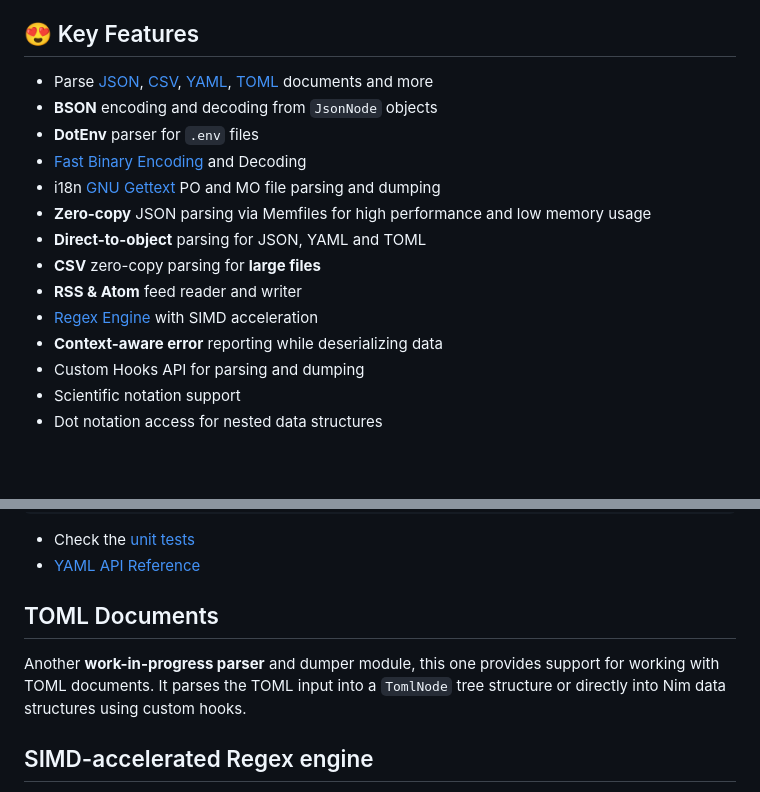
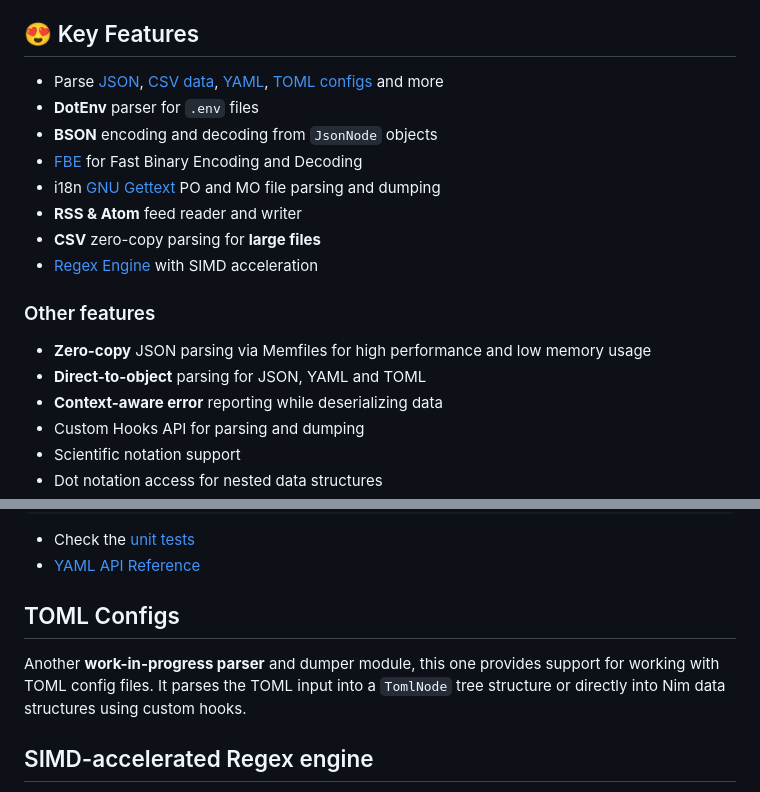
Before and after one commit to openpeeps/openparser, a Markdown page: README.md, 2 parts joined by grey strips. Drawn GitHub-style; blank space fills up the shorter version.

Commit message:
update
Signed-off-by: George Lemon <georgelemon@protonmail.com>

```diff
--- a/README.md
+++ b/README.md
@@ -16,16 +16,18 @@
 OpenParser is a collection of parsers and dumpers (serializers) for various data formats, written in Nim language. It provides a simple and efficient way to parse and dump data in different formats, such as JSON, TOML, YAML, BSON, CSV, FBE and more
 
 ## 😍 Key Features
-- Parse [JSON](#parse-json), [CSV](#parse-csv), [YAML](parse-yaml), [TOML](#parse-toml) documents and more
+- Parse [JSON](#parse-json), [CSV data](#parse-csv), [YAML](#parse-yaml), [TOML configs](#toml-configs) and more
+- **DotEnv** parser for `.env` files
 - **BSON** encoding and decoding from `JsonNode` objects
-- **DotEnv** parser for `.env` files
-- [Fast Binary Encoding](https://github.com/chronoxor/FastBinaryEncoding) and Decoding
+- [FBE](https://github.com/chronoxor/FastBinaryEncoding) for Fast Binary Encoding and Decoding
 - i18n [GNU Gettext](https://www.gnu.org/software/gettext/) PO and MO file parsing and dumping
+- **RSS & Atom** feed reader and writer
+- **CSV** zero-copy parsing for **large files**
+- [Regex Engine](#simd-accelerated-regex-engine) with SIMD acceleration
+
+### Other features
 - **Zero-copy** JSON parsing via Memfiles for high performance and low memory usage
 - **Direct-to-object** parsing for JSON, YAML and TOML
-- **CSV** zero-copy parsing for **large files**
-- **RSS & Atom** feed reader and writer
-- [Regex Engine](#simd-accelerated-regex-engine) with SIMD acceleration
 - **Context-aware error** reporting while deserializing data
 - Custom Hooks API for parsing and dumping
 - Scientific notation support
@@ -161,8 +163,8 @@ let yamlNode2: Person = fromYaml(yamlData, Person) # using custom hooks to parse
 - Check the [unit tests](https://github.com/openpeeps/openparser/blob/main/tests/test3.nim)
 - [YAML API Reference](https://openpeeps.github.io/openparser/openparser/yaml.html)
 
-## TOML Documents
-Another **work-in-progress parser** and dumper module, this one provides support for working with TOML documents. It parses the TOML input into a `TomlNode` tree structure or directly into Nim data structures using custom hooks.
+## TOML Configs
+Another **work-in-progress parser** and dumper module, this one provides support for working with TOML config files. It parses the TOML input into a `TomlNode` tree structure or directly into Nim data structures using custom hooks.
 
 ## SIMD-accelerated Regex engine
 OpenParser includes a regex engine that provides support for regular expresion matching and searching, with SIMD acceleration for improved performance.
```
